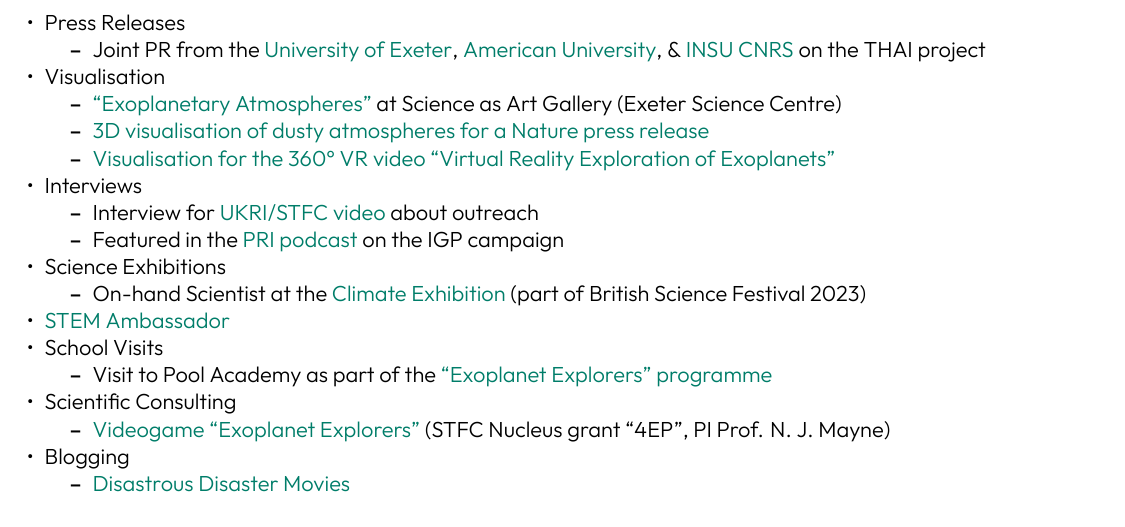
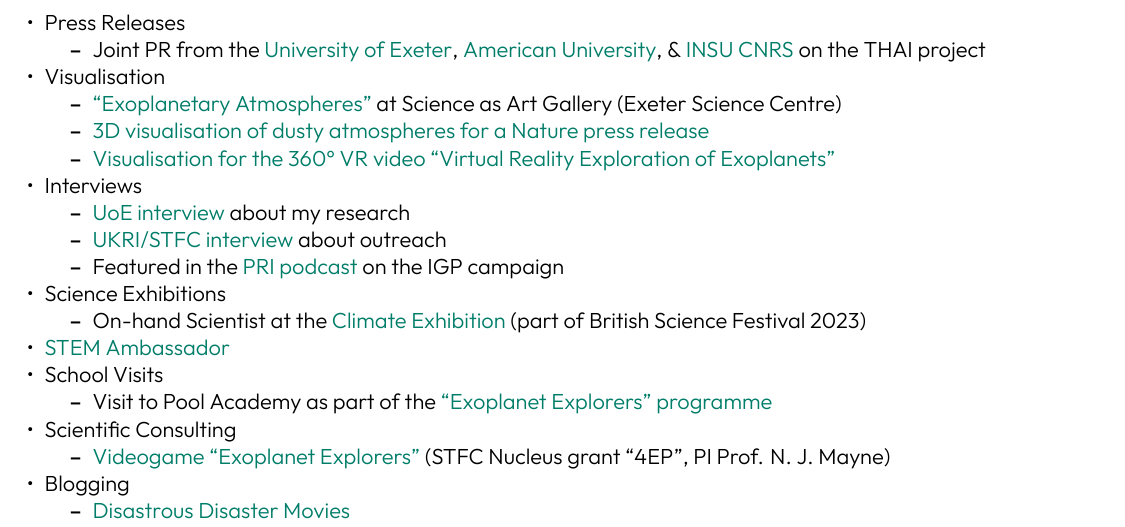
Before and after one commit to dennissergeev/cv, a LaTeX CV (sergeev_cv_full.tex): part of page 5 of 5, cut so that both start at the same text. Compiled offline with XeLaTeX.

Commit message:
add the interview link

```diff
--- a/sergeev_cv_full.tex
+++ b/sergeev_cv_full.tex
@@ -349,7 +349,8 @@
     \end{itemize}
     \item Interviews
     \begin{itemize}
-        \item Interview for \href{https://youtu.be/PzQSfCwp0B8}{UKRI/STFC video} about outreach
+        \item \href{https://youtu.be/_Aus842EZWk}{UoE interview} about my research
+        \item \href{https://youtu.be/PzQSfCwp0B8}{UKRI/STFC interview} about outreach
         \item Featured in the \href{https://theworld.org/stories/2018-08-03/sea-and-sky-scientists-brave-wicked-weather-explore-key-ocean-current}{PRI podcast} on the IGP campaign
     \end{itemize}
     \item Science Exhibitions
```
